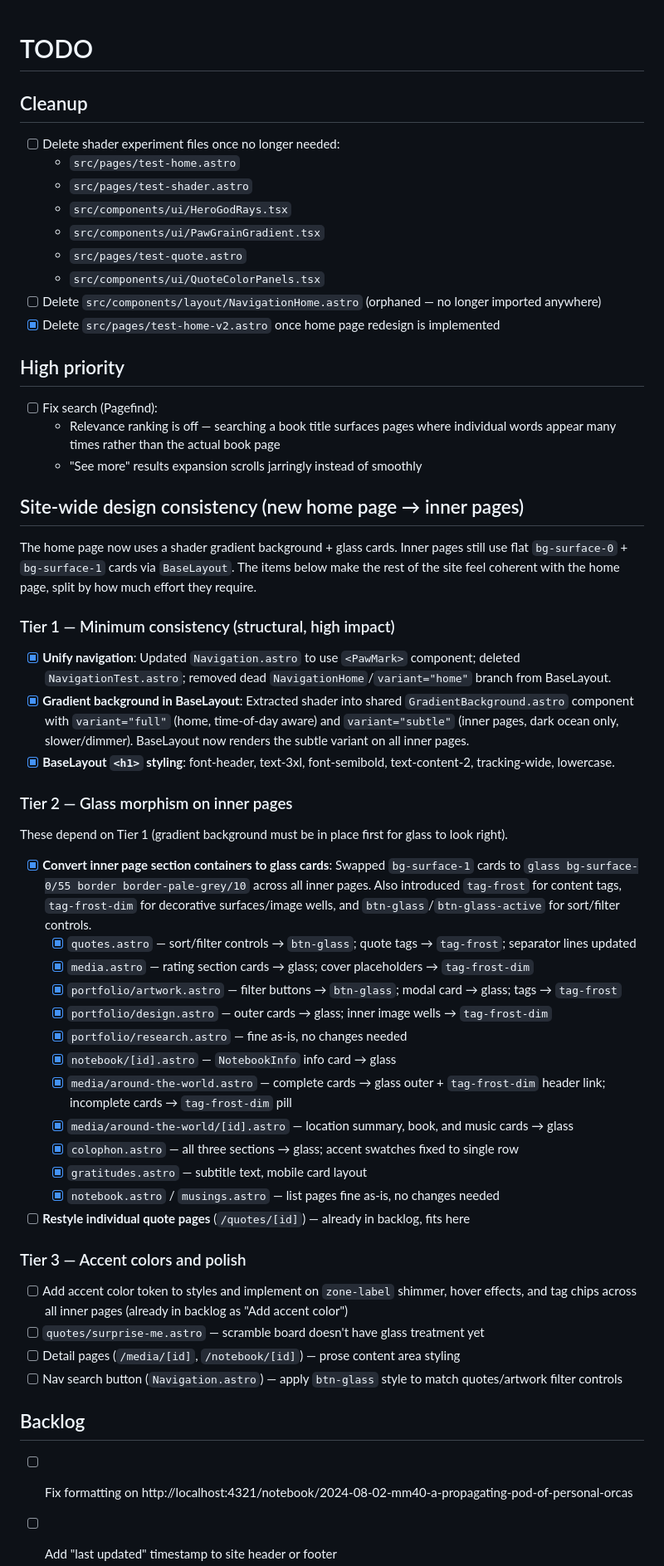
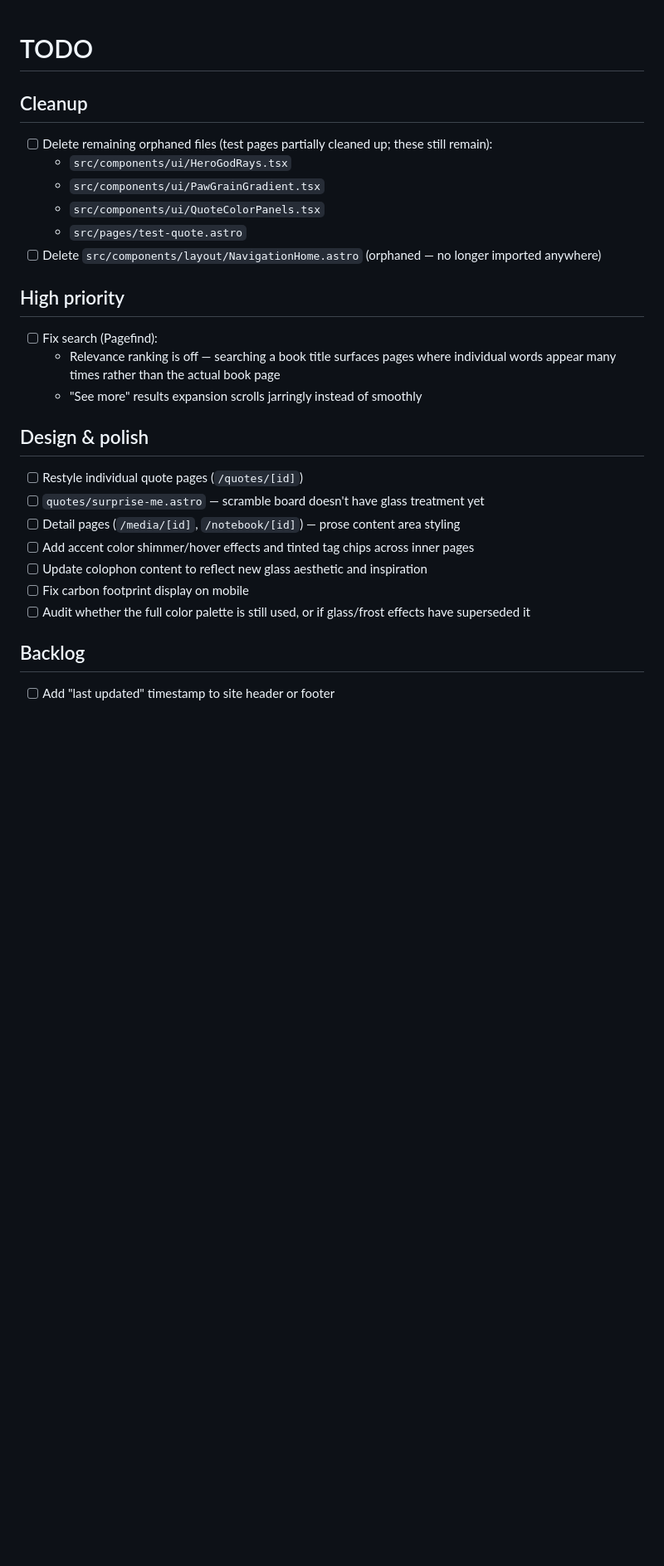
Before and after one commit to mayasheth/mayasheth-v2, a Markdown page: TODO.md, the part around one of its changes. Shown at 83% size. GitHub-like rendering; blank space fills up the shorter version.

Commit message:
Update TODO: trim completed items, add new backlog entries

```diff
--- a/TODO.md
+++ b/TODO.md
@@ -1,66 +1,27 @@
 # TODO
 
-
 ## Cleanup
-- [ ] Delete shader experiment files once no longer needed:
-  - `src/pages/test-home.astro`
-  - `src/pages/test-shader.astro`
+- [ ] Delete remaining orphaned files (test pages partially cleaned up; these still remain):
   - `src/components/ui/HeroGodRays.tsx`
   - `src/components/ui/PawGrainGradient.tsx`
+  - `src/components/ui/QuoteColorPanels.tsx`
   - `src/pages/test-quote.astro`
-  - `src/components/ui/QuoteColorPanels.tsx`
 - [ ] Delete `src/components/layout/NavigationHome.astro` (orphaned — no longer imported anywhere)
-- [x] Delete `src/pages/test-home-v2.astro` once home page redesign is implemented
 
 ## High priority
 - [ ] Fix search (Pagefind):
   - Relevance ranking is off — searching a book title surfaces pages where individual words appear many times rather than the actual book page
   - "See more" results expansion scrolls jarringly instead of smoothly
 
-## Site-wide design consistency (new home page → inner pages)
+## Design & polish
 
-The home page now uses a shader gradient background + glass cards. Inner pages still use flat
-`bg-surface-0` + `bg-surface-1` cards via `BaseLayout`. The items below make the rest of the
-site feel coherent with the home page, split by how much effort they require.
-
-### Tier 1 — Minimum consistency (structural, high impact)
-
-- [x] **Unify navigation**: Updated `Navigation.astro` to use `<PawMark>` component; deleted
-  `NavigationTest.astro`; removed dead `NavigationHome`/`variant="home"` branch from BaseLayout.
-- [x] **Gradient background in BaseLayout**: Extracted shader into shared `GradientBackground.astro`
-  component with `variant="full"` (home, time-of-day aware) and `variant="subtle"` (inner pages,
-  dark ocean only, slower/dimmer). BaseLayout now renders the subtle variant on all inner pages.
-- [x] **BaseLayout `<h1>` styling**: font-header, text-3xl, font-semibold, text-content-2, tracking-wide, lowercase.
-
-### Tier 2 — Glass morphism on inner pages
-
-These depend on Tier 1 (gradient background must be in place first for glass to look right).
-
-- [x] **Convert inner page section containers to glass cards**: Swapped `bg-surface-1` cards to
-  `glass bg-surface-0/55 border border-pale-grey/10` across all inner pages. Also introduced
-  `tag-frost` for content tags, `tag-frost-dim` for decorative surfaces/image wells, and
-  `btn-glass`/`btn-glass-active` for sort/filter controls.
-  - [x] `quotes.astro` — sort/filter controls → `btn-glass`; quote tags → `tag-frost`; separator lines updated
-  - [x] `media.astro` — rating section cards → glass; cover placeholders → `tag-frost-dim`
-  - [x] `portfolio/artwork.astro` — filter buttons → `btn-glass`; modal card → glass; tags → `tag-frost`
-  - [x] `portfolio/design.astro` — outer cards → glass; inner image wells → `tag-frost-dim`
-  - [x] `portfolio/research.astro` — fine as-is, no changes needed
-  - [x] `notebook/[id].astro` — `NotebookInfo` info card → glass
-  - [x] `media/around-the-world.astro` — complete cards → glass outer + `tag-frost-dim` header link; incomplete cards → `tag-frost-dim` pill
-  - [x] `media/around-the-world/[id].astro` — location summary, book, and music cards → glass
-  - [x] `colophon.astro` — all three sections → glass; accent swatches fixed to single row
-  - [x] `gratitudes.astro` — subtitle text, mobile card layout
-  - [x] `notebook.astro` / `musings.astro` — list pages fine as-is, no changes needed
-- [ ] **Restyle individual quote pages** (`/quotes/[id]`) — already in backlog, fits here
-
-### Tier 3 — Accent colors and polish
-
-- [ ] Add accent color token to styles and implement on `zone-label` shimmer, hover effects,
-  and tag chips across all inner pages (already in backlog as "Add accent color")
+- [ ] Restyle individual quote pages (`/quotes/[id]`)
 - [ ] `quotes/surprise-me.astro` — scramble board doesn't have glass treatment yet
 - [ ] Detail pages (`/media/[id]`, `/notebook/[id]`) — prose content area styling
-- [ ] Nav search button (`Navigation.astro`) — apply `btn-glass` style to match quotes/artwork filter controls
+- [ ] Add accent color shimmer/hover effects and tinted tag chips across inner pages
+- [ ] Update colophon content to reflect new glass aesthetic and inspiration
+- [ ] Fix carbon footprint display on mobile
+- [ ] Audit whether the full color palette is still used, or if glass/frost effects have superseded it
 
 ## Backlog
-- [ ] Fix formatting on http://localhost:4321/notebook/2024-08-02-mm40-a-propagating-pod-of-personal-orcas
 - [ ] Add "last updated" timestamp to site header or footer
```
Also changed, not shown: other parts of TODO.md (+48 -57 lines).
